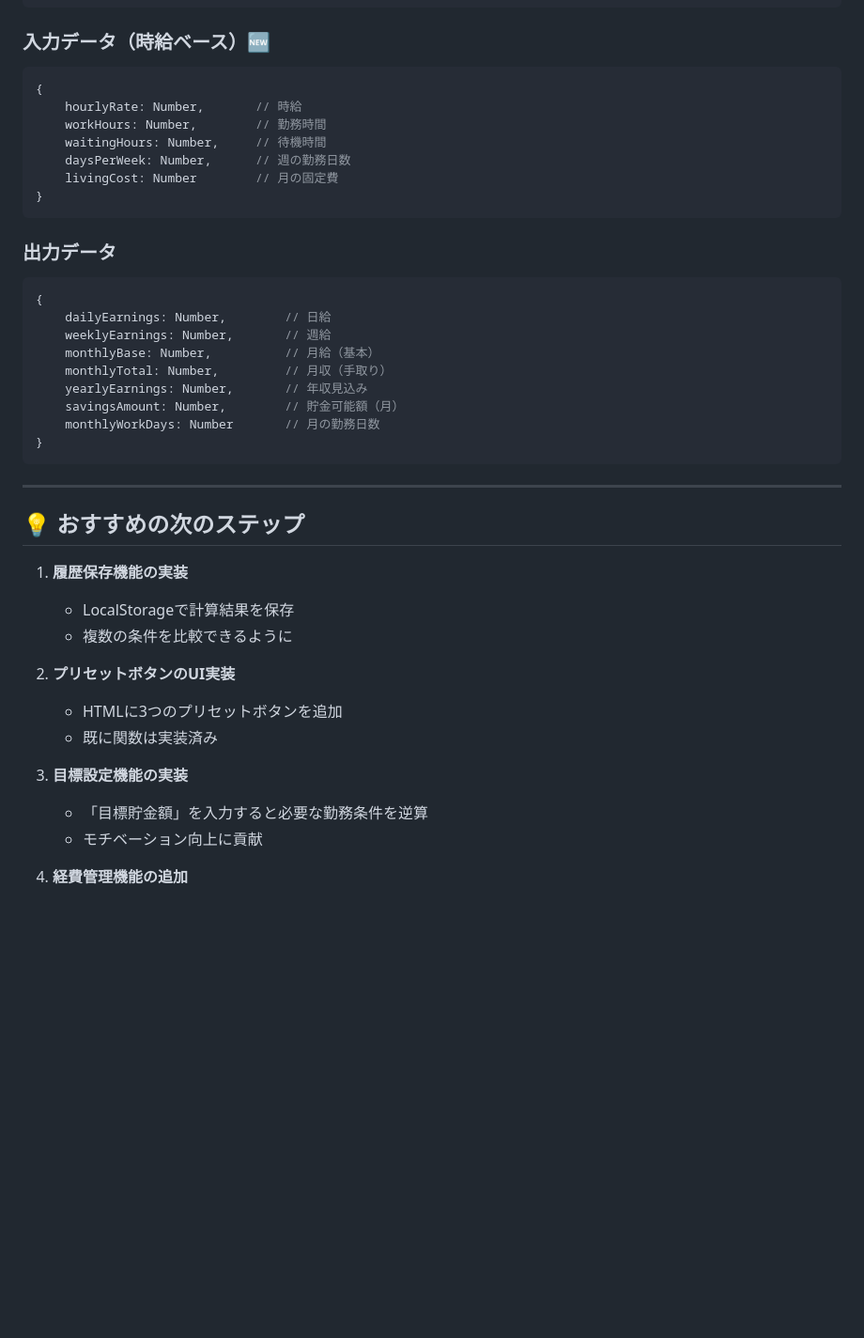
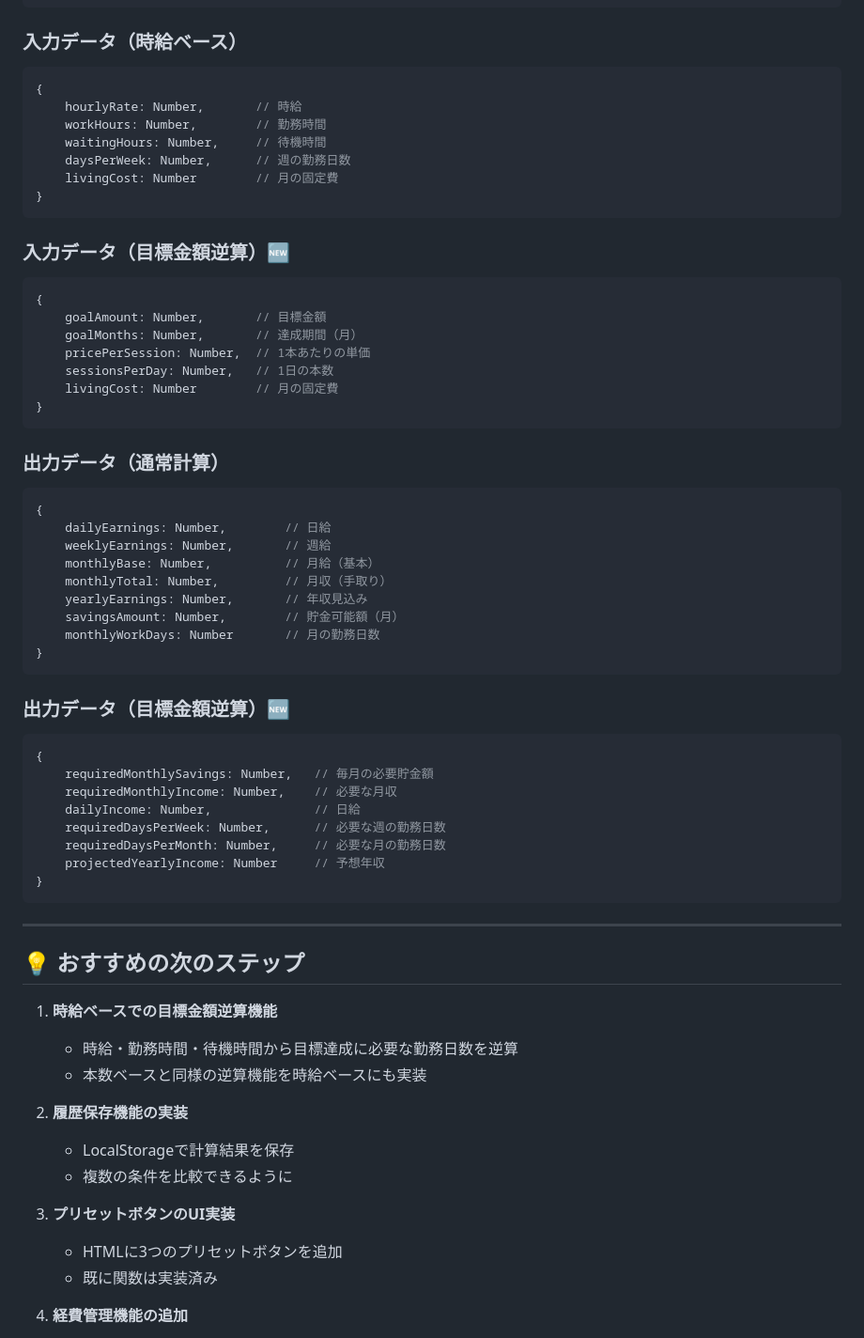
Before and after one commit to Rispondere/simulator-New, a Markdown page: README.md, the part around one of its changes. Shown at 94% size. GitHub-like rendering; blank space fills up the shorter version.

````diff
--- a/README.md
+++ b/README.md
@@ -260,7 +305,7 @@ project/
 }
 ```
 
-### 入力データ（時給ベース）🆕
+### 入力データ（時給ベース）
 ```javascript
 {
     hourlyRate: Number,       // 時給
@@ -271,7 +316,18 @@ project/
 }
 ```
 
-### 出力データ
+### 入力データ（目標金額逆算）🆕
+```javascript
+{
+    goalAmount: Number,       // 目標金額
+    goalMonths: Number,       // 達成期間（月）
+    pricePerSession: Number,  // 1本あたりの単価
+    sessionsPerDay: Number,   // 1日の本数
+    livingCost: Number        // 月の固定費
+}
+```
+
+### 出力データ（通常計算）
 ```javascript
 {
     dailyEarnings: Number,        // 日給
@@ -284,21 +340,33 @@ project/
 }
 ```
 
+### 出力データ（目標金額逆算）🆕
+```javascript
+{
+    requiredMonthlySavings: Number,   // 毎月の必要貯金額
+    requiredMonthlyIncome: Number,    // 必要な月収
+    dailyIncome: Number,              // 日給
+    requiredDaysPerWeek: Number,      // 必要な週の勤務日数
+    requiredDaysPerMonth: Number,     // 必要な月の勤務日数
+    projectedYearlyIncome: Number     // 予想年収
+}
+```
+
 ---
 
 ## 💡 おすすめの次のステップ
 
-1. **履歴保存機能の実装**
+1. **時給ベースでの目標金額逆算機能**
+   - 時給・勤務時間・待機時間から目標達成に必要な勤務日数を逆算
+   - 本数ベースと同様の逆算機能を時給ベースにも実装
+
+2. **履歴保存機能の実装**
    - LocalStorageで計算結果を保存
    - 複数の条件を比較できるように
 
-2. **プリセットボタンのUI実装**
+3. **プリセットボタンのUI実装**
    - HTMLに3つのプリセットボタンを追加
    - 既に関数は実装済み
-
-3. **目標設定機能の実装**
-   - 「目標貯金額」を入力すると必要な勤務条件を逆算
-   - モチベーション向上に貢献
 
 4. **経費管理機能の追加**
    - 美容代、衣装代などの経費項目を追加
````
Also changed, not shown: other parts of README.md (+85 -31 lines).
